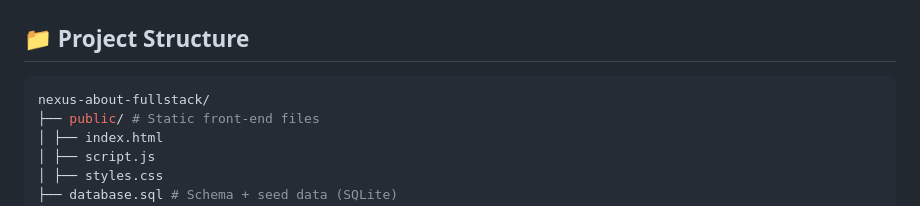
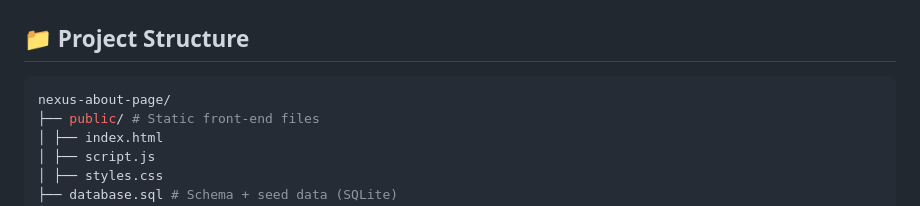
Before and after one commit to Umaima-Manzoor/Nexus-About-Page, a Markdown page: README.md, the part around the change. Drawn GitHub-style.

````diff
--- a/README.md
+++ b/README.md
@@ -45,7 +45,7 @@ A complete full‑stack web application featuring a company about page, a dynami
 
 ## 📁 Project Structure
 ```bash
-nexus-about-fullstack/
+nexus-about-page/
 ├── public/ # Static front‑end files
 │ ├── index.html
 │ ├── script.js
````
